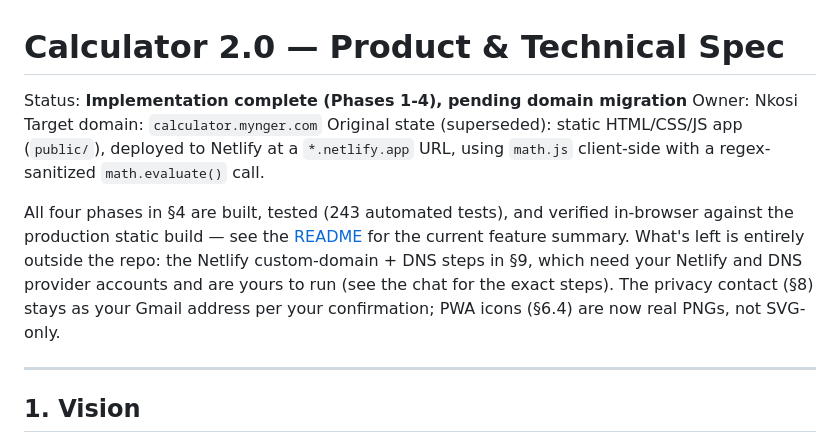
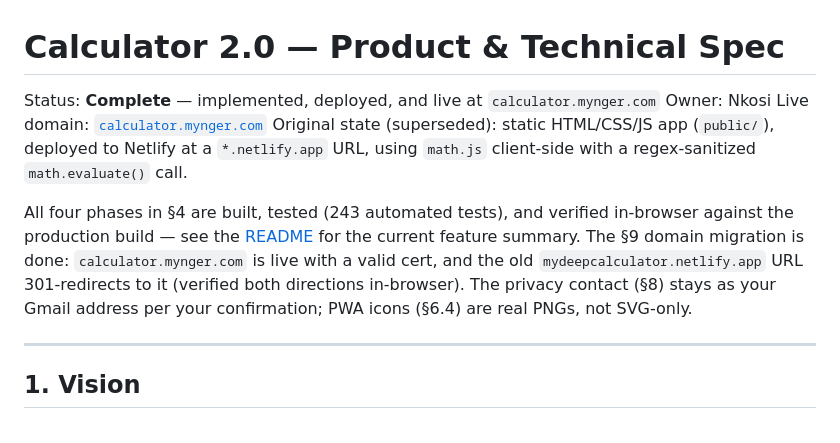
Before and after one commit to Nkosie199/Calculator, a Markdown page: docs/CALCULATOR-2.0-SPEC.md, the part around the change. Rendered like a GitHub page.

Commit message:
Mark spec complete: calculator.mynger.com is live
Verified in-browser both directions: the new domain serves the app
correctly over a valid cert, and the old mydeepcalculator.netlify.app
URL 301-redirects to it.

Co-Authored-By: Claude Sonnet 5 <noreply@anthropic.com>

```diff
--- a/docs/CALCULATOR-2.0-SPEC.md
+++ b/docs/CALCULATOR-2.0-SPEC.md
@@ -1,16 +1,16 @@
 # Calculator 2.0 — Product & Technical Spec
 
-Status: **Implementation complete (Phases 1-4), pending domain migration**
+Status: **Complete** — implemented, deployed, and live at `calculator.mynger.com`
 Owner: Nkosi
-Target domain: `calculator.mynger.com`
+Live domain: [`calculator.mynger.com`](https://calculator.mynger.com/)
 Original state (superseded): static HTML/CSS/JS app (`public/`), deployed to Netlify at a `*.netlify.app` URL, using `math.js` client-side with a regex-sanitized `math.evaluate()` call.
 
 All four phases in §4 are built, tested (243 automated tests), and verified in-browser against the
-production static build — see the [README](../README.md) for the current feature summary. What's
-left is entirely outside the repo: the Netlify custom-domain + DNS steps in §9, which need your
-Netlify and DNS provider accounts and are yours to run (see the chat for the exact steps). The
-privacy contact (§8) stays as your Gmail address per your confirmation; PWA icons (§6.4) are now
-real PNGs, not SVG-only.
+production build — see the [README](../README.md) for the current feature summary. The §9 domain
+migration is done: `calculator.mynger.com` is live with a valid cert, and the old
+`mydeepcalculator.netlify.app` URL 301-redirects to it (verified both directions in-browser). The
+privacy contact (§8) stays as your Gmail address per your confirmation; PWA icons (§6.4) are real
+PNGs, not SVG-only.
 
 ---
 
```
